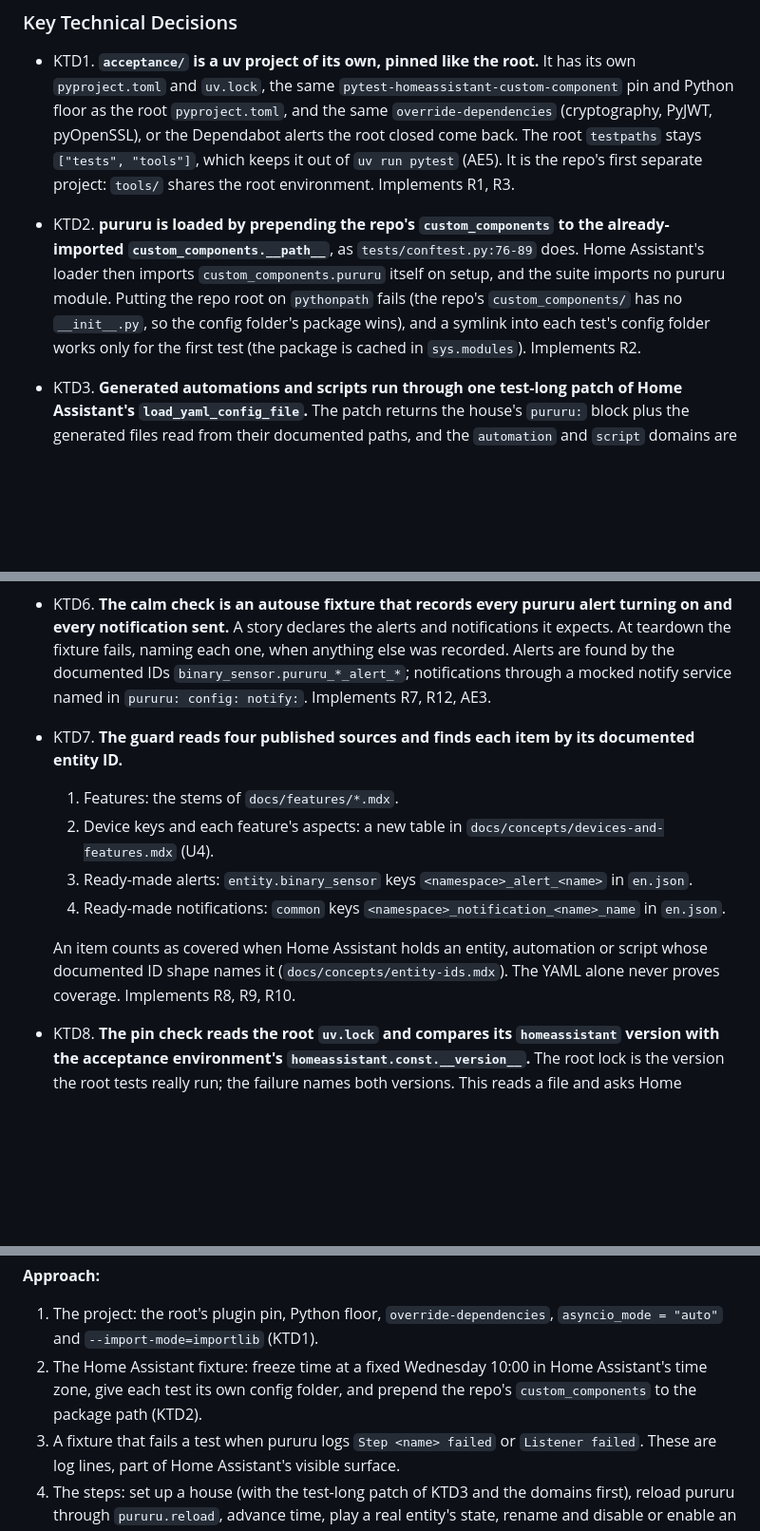
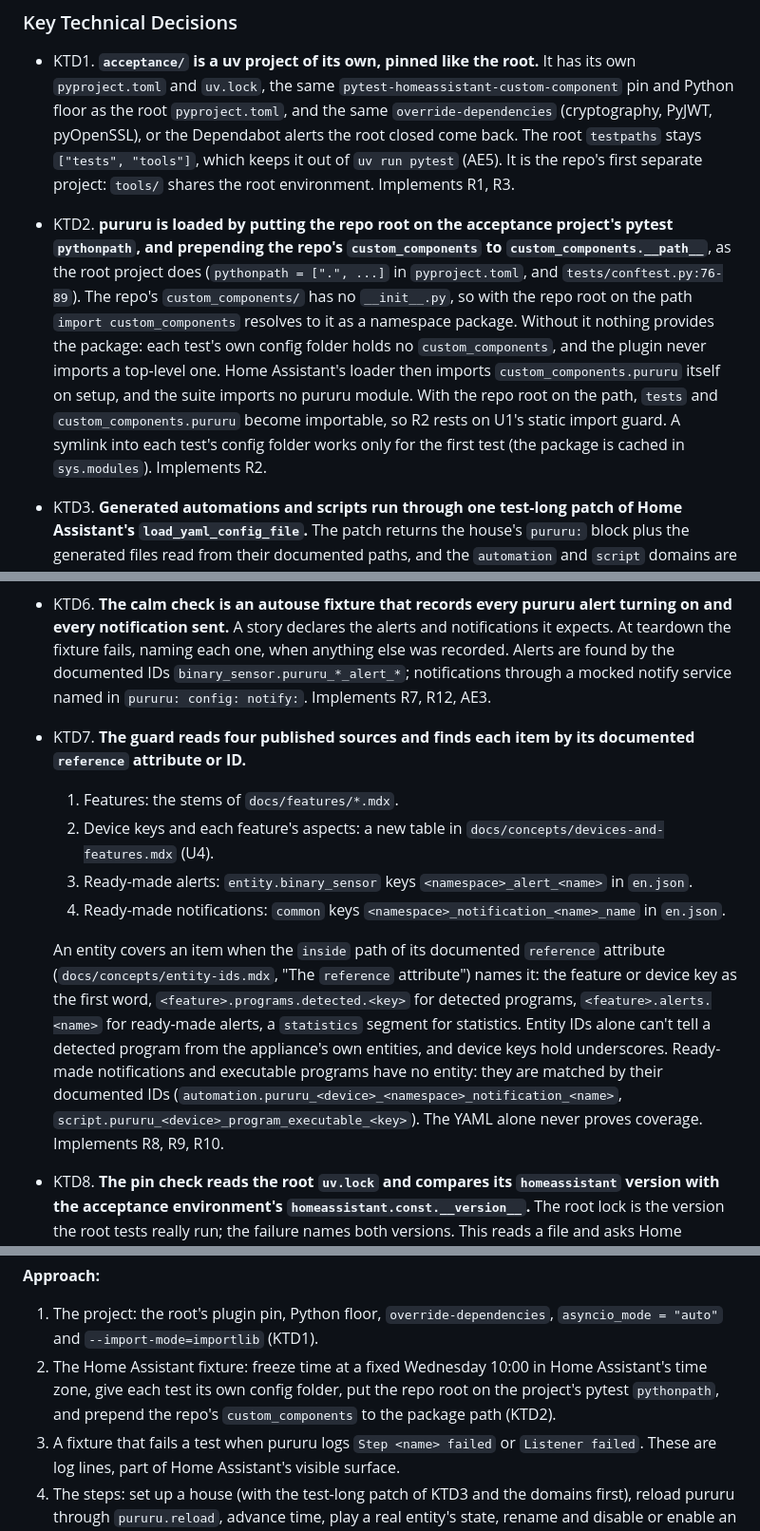
Before and after one commit to thatsnotmynameio/pururu-ha, a Markdown page: docs/plans/2026-10-01-1937-test-acceptance-reference-house-plan.md, 3 parts joined by grey strips. Shown at 95% size. GitHub-like rendering; blank space fills up the shorter version.

Commit message:
docs: plan review, pururu on the acceptance path and coverage by reference

```diff
--- a/docs/plans/2026-10-01-1937-test-acceptance-reference-house-plan.md
+++ b/docs/plans/2026-10-01-1937-test-acceptance-reference-house-plan.md
@@ -151,7 +151,7 @@ No seam regression has reached the author so far. This work is preventive. Most
 ### Key Technical Decisions
 
 - KTD1. **`acceptance/` is a uv project of its own, pinned like the root.** It has its own `pyproject.toml` and `uv.lock`, the same `pytest-homeassistant-custom-component` pin and Python floor as the root `pyproject.toml`, and the same `override-dependencies` (cryptography, PyJWT, pyOpenSSL), or the Dependabot alerts the root closed come back. The root `testpaths` stays `["tests", "tools"]`, which keeps it out of `uv run pytest` (AE5). It is the repo's first separate project: `tools/` shares the root environment. Implements R1, R3.
-- KTD2. **pururu is loaded by prepending the repo's `custom_components` to the already-imported `custom_components.__path__`**, as `tests/conftest.py:76-89` does. Home Assistant's loader then imports `custom_components.pururu` itself on setup, and the suite imports no pururu module. Putting the repo root on `pythonpath` fails (the repo's `custom_components/` has no `__init__.py`, so the config folder's package wins), and a symlink into each test's config folder works only for the first test (the package is cached in `sys.modules`). Implements R2.
+- KTD2. **pururu is loaded by putting the repo root on the acceptance project's pytest `pythonpath`, and prepending the repo's `custom_components` to `custom_components.__path__`**, as the root project does (`pythonpath = [".", ...]` in `pyproject.toml`, and `tests/conftest.py:76-89`). The repo's `custom_components/` has no `__init__.py`, so with the repo root on the path `import custom_components` resolves to it as a namespace package. Without it nothing provides the package: each test's own config folder holds no `custom_components`, and the plugin never imports a top-level one. Home Assistant's loader then imports `custom_components.pururu` itself on setup, and the suite imports no pururu module. With the repo root on the path, `tests` and `custom_components.pururu` become importable, so R2 rests on U1's static import guard. A symlink into each test's config folder works only for the first test (the package is cached in `sys.modules`). Implements R2.
 - KTD3. **Generated automations and scripts run through one test-long patch of Home Assistant's `load_yaml_config_file`.** The patch returns the house's `pururu:` block plus the generated files read from their documented paths, and the `automation` and `script` domains are set up before pururu, as the `both` fixture does (`tests/test_reactions.py:652-661`). Home Assistant's own reloads then read pururu's files back. It patches Home Assistant, not pururu, so R2 holds; reading `configuration.yaml` from disk stays out of scope. Implements R2, R4.
 - KTD4. **A restart is Home Assistant saving and loading its own state, on the same instance.**
   1. Dump the restore state into the test's mocked storage with the plugin's restore-state helper.
@@ -161,13 +161,13 @@ No seam regression has reached the author so far. This work is preventive. Most
   The black box never writes pururu's internal restore format (`snapshot()`, `{"alert": ...}`), which `tests/helpers.py:restart` writes by hand. A second instance is not an option. The plugin's test instance builds its registries on `StoreWithoutWriteLoad`, which never saves or loads, and never loads config entries, so a second instance would start without renames or pururu's entry and its `entry.data`. Only restore state passes through the mocked storage. The registries and the entry stay in memory across the restart, as they would persist on disk in a real one. pururu's unload only unloads platforms, so this matches what a real restart does to pururu. U2 proves it before any story depends on it. Implements R4.
 - KTD5. **The calm house places presets where calm is reachable.** `no_power` and `offline` go on a second appliance that always draws power (a fridge), since a washer reads 0 W between cycles and would keep `no_power` on (`docs/features/appliance.mdx:157`). The fridge's `no_cycle` and the door's and window's `no_opening` take a `for` longer than any story's simulated time and than U3's idle day (2 days or more), since `no_opening` counts from the entity's creation. Every real entity the house names is set to a calm state before setup: contacts closed, the fridge plug drawing power, the washer plug at 0 W, lights and switches off, the remote's sensor on a value no button listens for. Implements R5, R7.
 - KTD6. **The calm check is an autouse fixture that records every pururu alert turning on and every notification sent.** A story declares the alerts and notifications it expects. At teardown the fixture fails, naming each one, when anything else was recorded. Alerts are found by the documented IDs `binary_sensor.pururu_*_alert_*`; notifications through a mocked notify service named in `pururu: config: notify:`. Implements R7, R12, AE3.
-- KTD7. **The guard reads four published sources and finds each item by its documented entity ID.**
+- KTD7. **The guard reads four published sources and finds each item by its documented `reference` attribute or ID.**
   1. Features: the stems of `docs/features/*.mdx`.
   2. Device keys and each feature's aspects: a new table in `docs/concepts/devices-and-features.mdx` (U4).
   3. Ready-made alerts: `entity.binary_sensor` keys `<namespace>_alert_<name>` in `en.json`.
   4. Ready-made notifications: `common` keys `<namespace>_notification_<name>_name` in `en.json`.
 
-  An item counts as covered when Home Assistant holds an entity, automation or script whose documented ID shape names it (`docs/concepts/entity-ids.mdx`). The YAML alone never proves coverage. Implements R8, R9, R10.
+  An entity covers an item when the `inside` path of its documented `reference` attribute (`docs/concepts/entity-ids.mdx`, "The `reference` attribute") names it: the feature or device key as the first word, `<feature>.programs.detected.<key>` for detected programs, `<feature>.alerts.<name>` for ready-made alerts, a `statistics` segment for statistics. Entity IDs alone can't tell a detected program from the appliance's own entities, and device keys hold underscores. Ready-made notifications and executable programs have no entity: they are matched by their documented IDs (`automation.pururu_<device>_<namespace>_notification_<name>`, `script.pururu_<device>_program_executable_<key>`). The YAML alone never proves coverage. Implements R8, R9, R10.
 - KTD8. **The pin check reads the root `uv.lock` and compares its `homeassistant` version with the acceptance environment's `homeassistant.const.__version__`.** The root lock is the version the root tests really run; the failure names both versions. This reads a file and asks Home Assistant its version, so R2 holds. Implements R3, AE4.
 - KTD9. **The suite waits with a fixed number of loop turns after each step, never `async_block_till_done` while a script runs.** A running script is a Home Assistant task, so `async_block_till_done` waits out its whole `delay` (`tests/test_programs.py:59-71`). This copies the shape of `settle()` (`tests/helpers.py:117-120`); replacing it with an idle wait is idea 6, out of scope. Implements R4.
 - KTD10. **The docs test that ties docs to code lives in `tests/docs/`, beside the existing page checks.** It reads `FEATURES`, `DEVICE_KEYS` and the aspects through the integration, as `tests/docs/test_pages.py` already does for ready-made alerts. It is a docs test, not acceptance. Implements R16. (session-settled: user-directed — chosen over a docs table no test ties to the code, and over a hand list of aspects inside the acceptance suite: governs R8, R16)
@@ -251,7 +251,7 @@ U1 → U2 → U3 → U5 → U6, with U4 before U5 (the guard reads U4's table),
 
 **Approach:**
 1. The project: the root's plugin pin, Python floor, `override-dependencies`, `asyncio_mode = "auto"` and `--import-mode=importlib` (KTD1).
-2. The Home Assistant fixture: freeze time at a fixed Wednesday 10:00 in Home Assistant's time zone, give each test its own config folder, and prepend the repo's `custom_components` to the package path (KTD2).
+2. The Home Assistant fixture: freeze time at a fixed Wednesday 10:00 in Home Assistant's time zone, give each test its own config folder, put the repo root on the project's pytest `pythonpath`, and prepend the repo's `custom_components` to the package path (KTD2).
 3. A fixture that fails a test when pururu logs `Step <name> failed` or `Listener failed`. These are log lines, part of Home Assistant's visible surface.
 4. The steps: set up a house (with the test-long patch of KTD3 and the domains first), reload pururu through `pururu.reload`, advance time, play a real entity's state, rename and disable or enable an entity through Home Assistant's entity registry, wait (KTD9), and capture bus events.
 5. The boundary checks in `test_boundary.py`.
```
Also changed, not shown: other parts of docs/plans/2026-10-01-1937-test-acceptance-reference-house-plan.md (+1 -1 lines).
